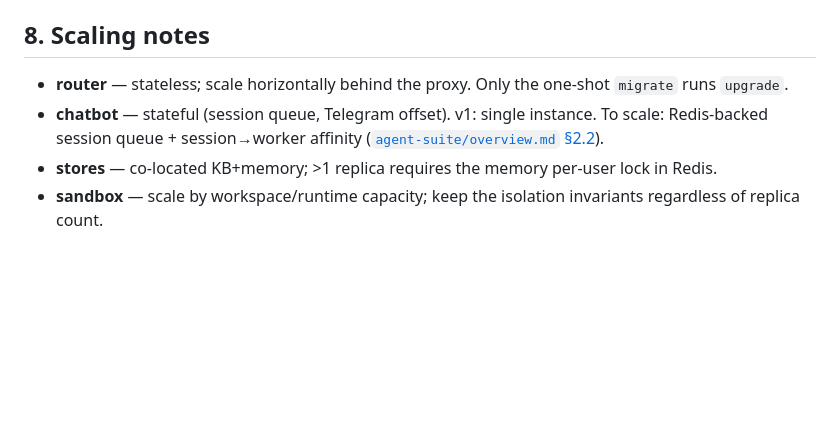
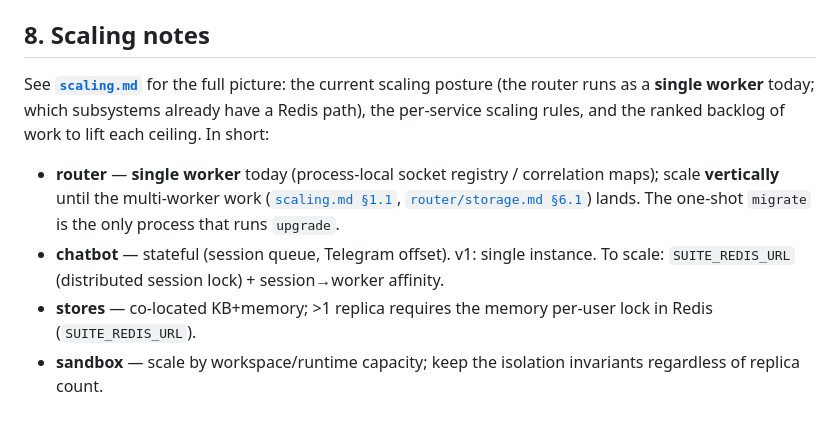
Before and after one commit to SJK-py/backplaned-agents, a Markdown page: docs/deployment.md, the part around the change. Rendered like a GitHub page; blank space fills up the shorter version.

```diff
--- a/docs/deployment.md
+++ b/docs/deployment.md
@@ -125,7 +125,19 @@ On `SIGTERM` (every restart/rollout) the **router** lifespan drains in order —
 
 ## 8. Scaling notes
 
-- **router** — stateless; scale horizontally behind the proxy. Only the one-shot `migrate` runs `upgrade`.
-- **chatbot** — stateful (session queue, Telegram offset). v1: single instance. To scale: Redis-backed session queue + session→worker affinity ([`agent-suite/overview.md` §2.2](./agent-suite/overview.md)).
-- **stores** — co-located KB+memory; >1 replica requires the memory per-user lock in Redis.
-- **sandbox** — scale by workspace/runtime capacity; keep the isolation invariants regardless of replica count.
+See **[`scaling.md`](./scaling.md)** for the full picture: the current
+scaling posture (the router runs as a **single worker** today; which
+subsystems already have a Redis path), the per-service scaling rules, and
+the ranked backlog of work to lift each ceiling. In short:
+
+- **router** — **single worker** today (process-local socket registry /
+  correlation maps); scale **vertically** until the multi-worker work
+  ([`scaling.md §1.1`](./scaling.md), [`router/storage.md §6.1`](./router/storage.md#61-multi-worker--planned))
+  lands. The one-shot `migrate` is the only process that runs `upgrade`.
+- **chatbot** — stateful (session queue, Telegram offset). v1: single
+  instance. To scale: `SUITE_REDIS_URL` (distributed session lock) +
+  session→worker affinity.
+- **stores** — co-located KB+memory; >1 replica requires the memory
+  per-user lock in Redis (`SUITE_REDIS_URL`).
+- **sandbox** — scale by workspace/runtime capacity; keep the isolation
+  invariants regardless of replica count.
```
Also changed, not shown: docs/router/storage.md (+4 -2 lines), docs/scaling.md (added, +199 -0 lines).
